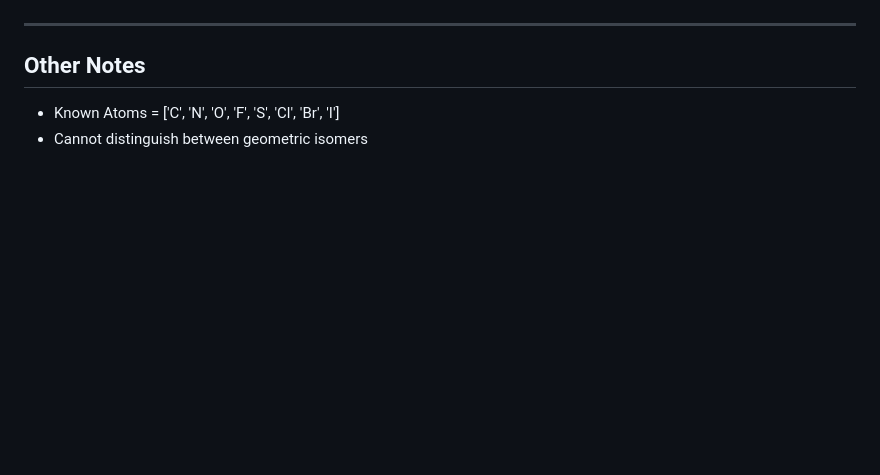
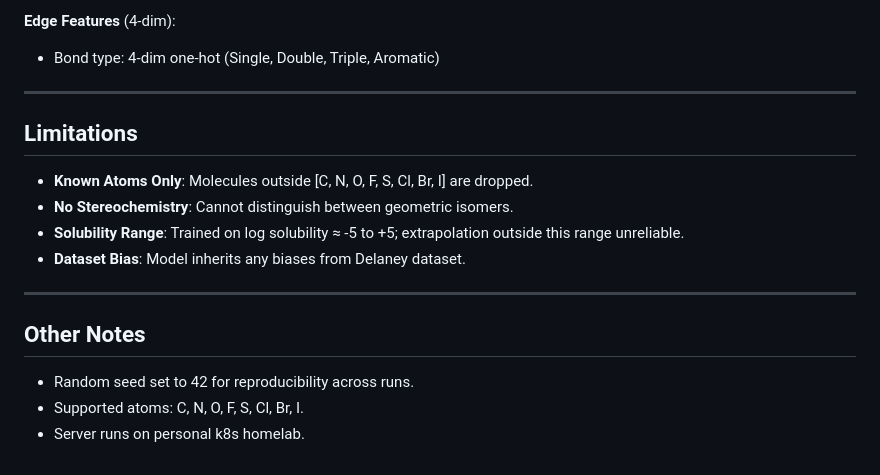
Before and after one commit to JEFF7712/solubility-predictor, a Markdown page: README.md, the part around one of its changes. GitHub-like rendering; blank space fills up the shorter version.

```diff
--- a/README.md
+++ b/README.md
@@ -55,7 +63,19 @@ Introduced a few more optimizations to reduce error by a further ~34%:
+**Edge Features** (4-dim):
+- Bond type: 4-dim one-hot (Single, Double, Triple, Aromatic)
+
+---
+
+## Limitations
+
+- **Known Atoms Only**: Molecules outside [C, N, O, F, S, Cl, Br, I] are dropped.
+- **No Stereochemistry**: Cannot distinguish between geometric isomers.
+- **Solubility Range**: Trained on log solubility ≈ -5 to +5; extrapolation outside this range unreliable.
+- **Dataset Bias**: Model inherits any biases from Delaney dataset.
 
 ---
 
 ## Other Notes
 
-- Known Atoms = ['C', 'N', 'O', 'F', 'S', 'Cl', 'Br', 'I']
-- Cannot distinguish between geometric isomers
+- Random seed set to 42 for reproducibility across runs.
+- Supported atoms: C, N, O, F, S, Cl, Br, I.
+- Server runs on personal k8s homelab.
```
Also changed, not shown: other parts of README.md (+48 -40 lines).
